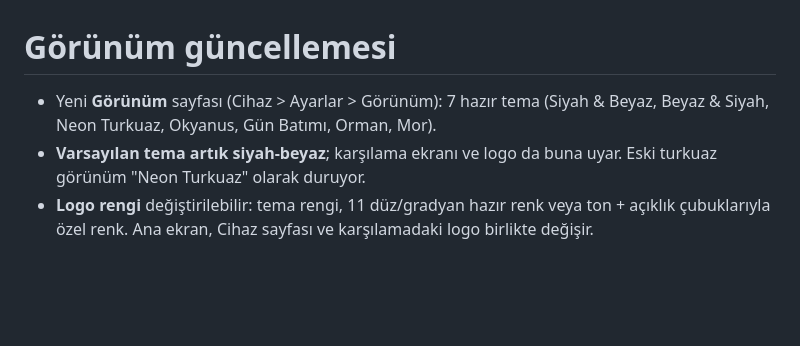
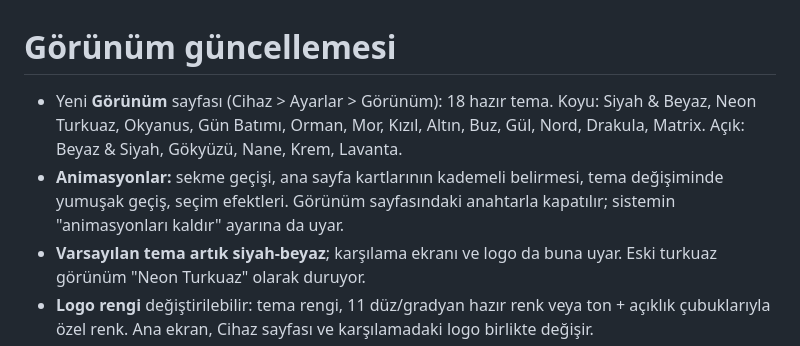
Before and after one commit to TwilightStarr/TerminalF-2, a Markdown page: CHANGES.md, the part around the change. GitHub-like rendering; blank space fills up the shorter version.

```diff
--- a/CHANGES.md
+++ b/CHANGES.md
@@ -1,6 +1,7 @@
 # Görünüm güncellemesi
 
-- Yeni **Görünüm** sayfası (Cihaz > Ayarlar > Görünüm): 7 hazır tema (Siyah & Beyaz, Beyaz & Siyah, Neon Turkuaz, Okyanus, Gün Batımı, Orman, Mor).
+- Yeni **Görünüm** sayfası (Cihaz > Ayarlar > Görünüm): 18 hazır tema. Koyu: Siyah & Beyaz, Neon Turkuaz, Okyanus, Gün Batımı, Orman, Mor, Kızıl, Altın, Buz, Gül, Nord, Drakula, Matrix. Açık: Beyaz & Siyah, Gökyüzü, Nane, Krem, Lavanta.
+- **Animasyonlar:** sekme geçişi, ana sayfa kartlarının kademeli belirmesi, tema değişiminde yumuşak geçiş, seçim efektleri. Görünüm sayfasındaki anahtarla kapatılır; sistemin "animasyonları kaldır" ayarına da uyar.
 - **Varsayılan tema artık siyah-beyaz**; karşılama ekranı ve logo da buna uyar. Eski turkuaz görünüm "Neon Turkuaz" olarak duruyor.
 - **Logo rengi** değiştirilebilir: tema rengi, 11 düz/gradyan hazır renk veya ton + açıklık çubuklarıyla özel renk. Ana ekran, Cihaz sayfası ve karşılamadaki logo birlikte değişir.
 - Seçimler kaydedilir ve uygulama açılırken ilk kareden itibaren uygulanır.
```
Also changed, not shown: README.md (+3 -3 lines), docs/banner-bw.png (added), docs/logo-bw.png (added), 10 other files.
